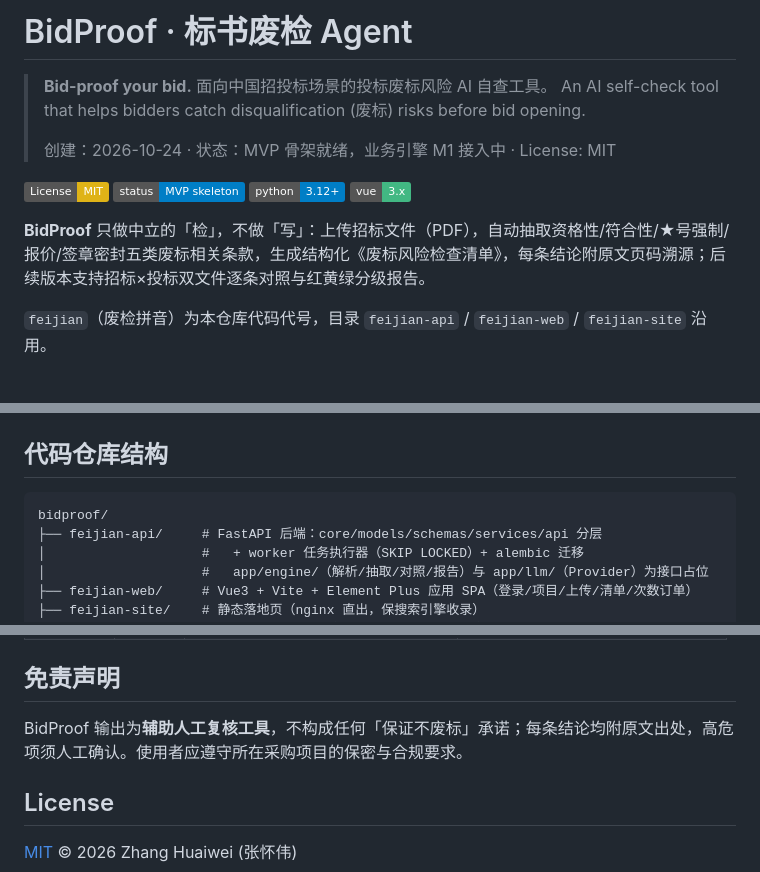
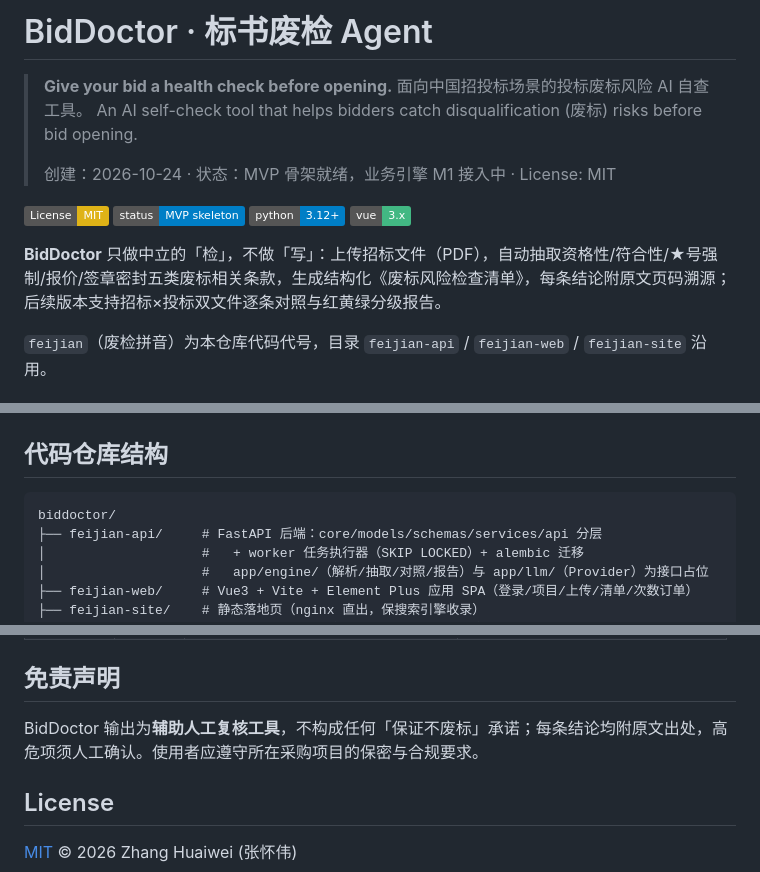
Before and after one commit to zhanghuaiwei/biddoctor, a Markdown page: README.md, 3 parts joined by grey strips. Drawn GitHub-style; badges without logos.

Commit message:
docs: rename project to BidDoctor (bid health-check semantics)

````diff
--- a/README.md
+++ b/README.md
@@ -1,6 +1,6 @@
-# BidProof · 标书废检 Agent
+# BidDoctor · 标书废检 Agent
 
-> **Bid-proof your bid.** 面向中国招投标场景的投标废标风险 AI 自查工具。
+> **Give your bid a health check before opening.** 面向中国招投标场景的投标废标风险 AI 自查工具。
 > An AI self-check tool that helps bidders catch disqualification (废标) risks before bid opening.
 >
 > 创建：2026-10-24 · 状态：MVP 骨架就绪，业务引擎 M1 接入中 · License: MIT
@@ -10,7 +10,7 @@
 ![Python](https://img.shields.io/badge/python-3.12+-informational)
 ![Vue](https://img.shields.io/badge/vue-3.x-42b883)
 
-**BidProof** 只做中立的「检」，不做「写」：上传招标文件（PDF），自动抽取资格性/符合性/★号强制/报价/签章密封五类废标相关条款，生成结构化《废标风险检查清单》，每条结论附原文页码溯源；后续版本支持招标×投标双文件逐条对照与红黄绿分级报告。
+**BidDoctor** 只做中立的「检」，不做「写」：上传招标文件（PDF），自动抽取资格性/符合性/★号强制/报价/签章密封五类废标相关条款，生成结构化《废标风险检查清单》，每条结论附原文页码溯源；后续版本支持招标×投标双文件逐条对照与红黄绿分级报告。
 
 `feijian`（废检拼音）为本仓库代码代号，目录 `feijian-api` / `feijian-web` / `feijian-site` 沿用。
 
@@ -59,7 +59,7 @@
 ## 代码仓库结构
 
 ```
-bidproof/
+biddoctor/
 ├── feijian-api/     # FastAPI 后端：core/models/schemas/services/api 分层
 │                    #   + worker 任务执行器（SKIP LOCKED）+ alembic 迁移
 │                    #   app/engine/（解析/抽取/对照/报告）与 app/llm/（Provider）为接口占位
@@ -109,7 +109,7 @@ npm run dev       # :5173，/api 代理到 8000
 
 ## 免责声明
 
-BidProof 输出为**辅助人工复核工具**，不构成任何「保证不废标」承诺；每条结论均附原文出处，高危项须人工确认。使用者应遵守所在采购项目的保密与合规要求。
+BidDoctor 输出为**辅助人工复核工具**，不构成任何「保证不废标」承诺；每条结论均附原文出处，高危项须人工确认。使用者应遵守所在采购项目的保密与合规要求。
 
 ## License
 
````
